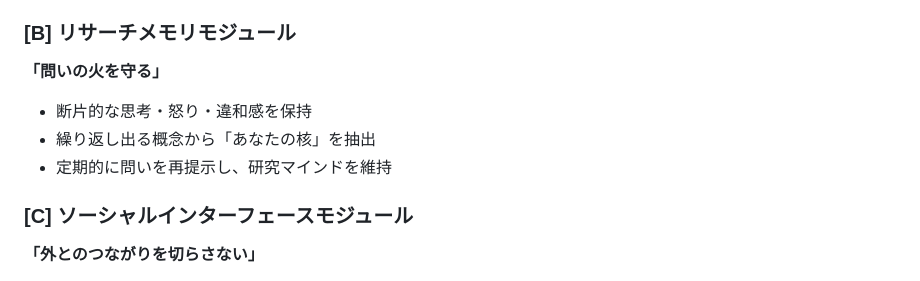
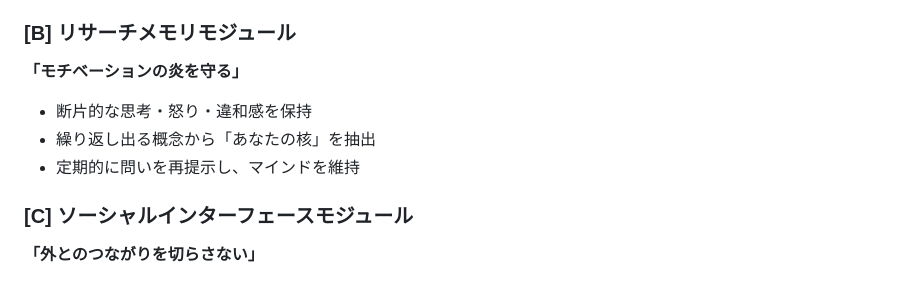
Before and after one commit to furukawa1020/aiagentsample, a Markdown page: README.md, the part around the change. GitHub-like rendering.

Commit message:
Change '問いの火を守る' to 'モチベーションの炎を守る'
Updated the wording in the research memory module section.

```diff
--- a/README.md
+++ b/README.md
@@ -32,11 +32,11 @@ ARCは3つのコアモジュールで構成されています：
 - 「今日はここまでやったから合格」という許可を与える
 
 ### [B] リサーチメモリモジュール
-**「問いの火を守る」**
+**「モチベーションの炎を守る」**
 
 - 断片的な思考・怒り・違和感を保持
 - 繰り返し出る概念から「あなたの核」を抽出
-- 定期的に問いを再提示し、研究マインドを維持
+- 定期的に問いを再提示し、マインドを維持
 
 ### [C] ソーシャルインターフェースモジュール
 **「外とのつながりを切らさない」**
```
